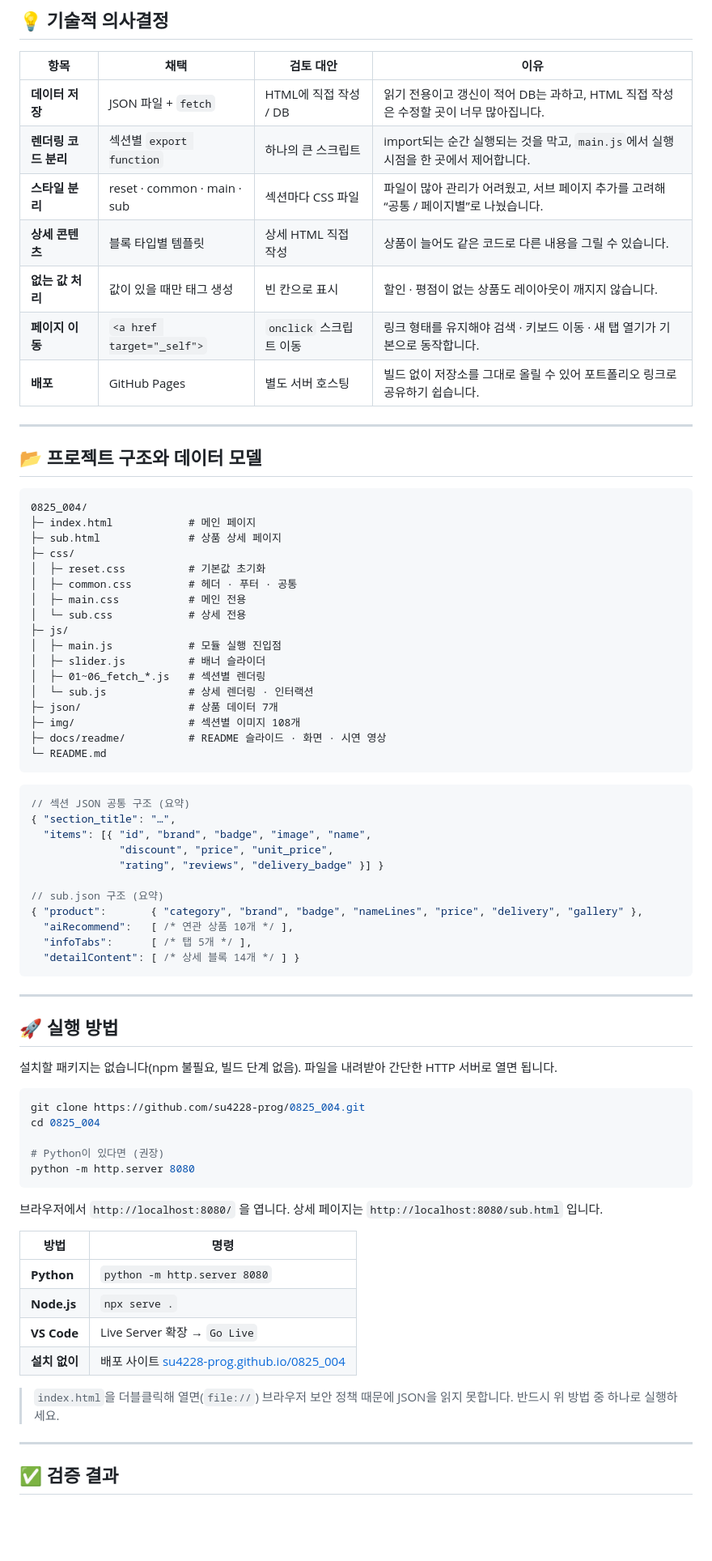
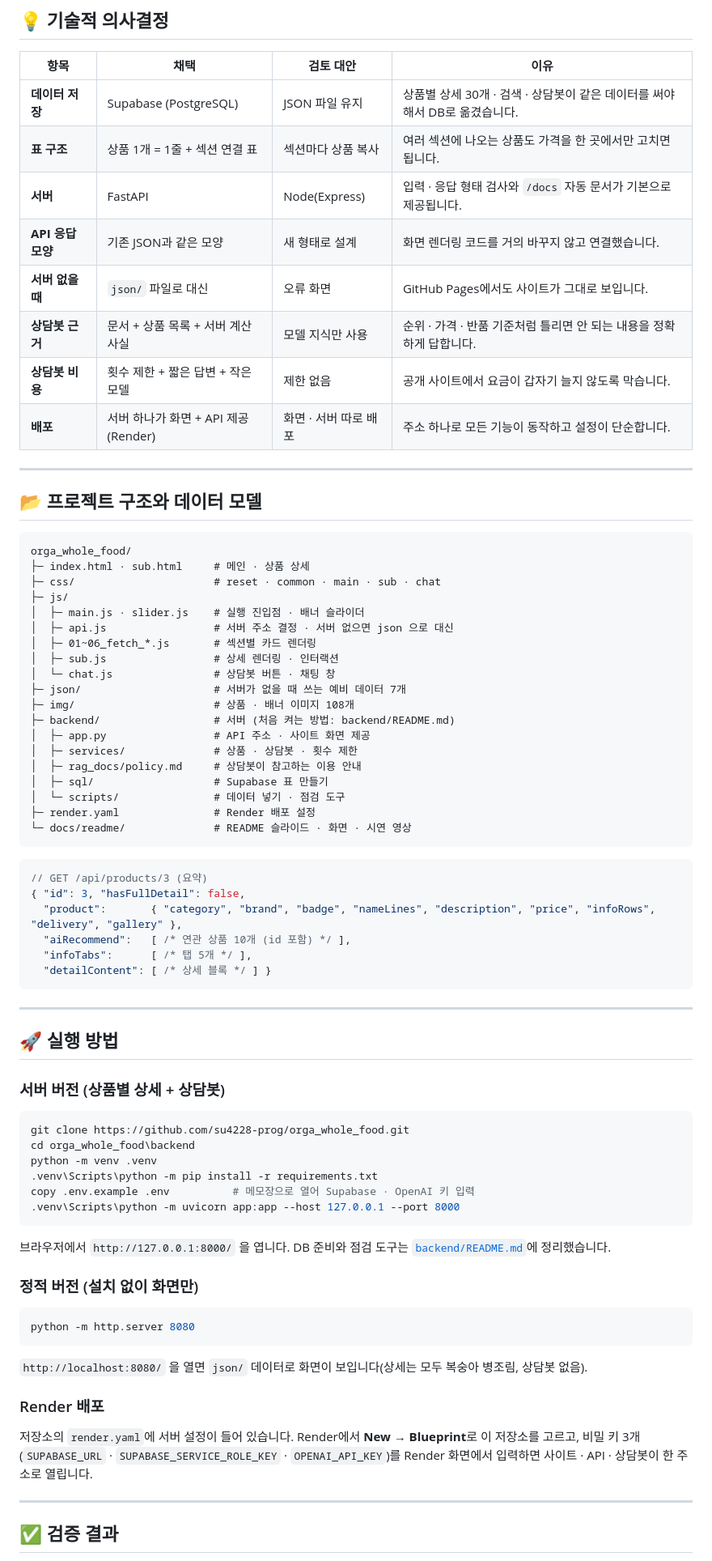
Before and after one commit to su4228-prog/orga_whole_food, a Markdown page: README.md, the part around the change printed below. Shown: that part at 81% size. Drawn GitHub-style; blank space fills up the shorter version.

````diff
--- a/README.md
+++ b/README.md
@@ -269,76 +247,78 @@ export function loadClientProducts() {
 
 | 항목 | 채택 | 검토 대안 | 이유 |
 |---|---|---|---|
-| **데이터 저장** | JSON 파일 + `fetch` | HTML에 직접 작성 / DB | 읽기 전용이고 갱신이 적어 DB는 과하고, HTML 직접 작성은 수정할 곳이 너무 많아집니다. |
-| **렌더링 코드 분리** | 섹션별 `export function` | 하나의 큰 스크립트 | import되는 순간 실행되는 것을 막고, `main.js`에서 실행 시점을 한 곳에서 제어합니다. |
-| **스타일 분리** | reset · common · main · sub | 섹션마다 CSS 파일 | 파일이 많아 관리가 어려웠고, 서브 페이지 추가를 고려해 “공통 / 페이지별”로 나눴습니다. |
-| **상세 콘텐츠** | 블록 타입별 템플릿 | 상세 HTML 직접 작성 | 상품이 늘어도 같은 코드로 다른 내용을 그릴 수 있습니다. |
-| **없는 값 처리** | 값이 있을 때만 태그 생성 | 빈 칸으로 표시 | 할인 · 평점이 없는 상품도 레이아웃이 깨지지 않습니다. |
-| **페이지 이동** | `<a href target="_self">` | `onclick` 스크립트 이동 | 링크 형태를 유지해야 검색 · 키보드 이동 · 새 탭 열기가 기본으로 동작합니다. |
-| **배포** | GitHub Pages | 별도 서버 호스팅 | 빌드 없이 저장소를 그대로 올릴 수 있어 포트폴리오 링크로 공유하기 쉽습니다. |
+| **데이터 저장** | Supabase (PostgreSQL) | JSON 파일 유지 | 상품별 상세 30개 · 검색 · 상담봇이 같은 데이터를 써야 해서 DB로 옮겼습니다. |
+| **표 구조** | 상품 1개 = 1줄 + 섹션 연결 표 | 섹션마다 상품 복사 | 여러 섹션에 나오는 상품도 가격을 한 곳에서만 고치면 됩니다. |
+| **서버** | FastAPI | Node(Express) | 입력 · 응답 형태 검사와 `/docs` 자동 문서가 기본으로 제공됩니다. |
+| **API 응답 모양** | 기존 JSON과 같은 모양 | 새 형태로 설계 | 화면 렌더링 코드를 거의 바꾸지 않고 연결했습니다. |
+| **서버 없을 때** | `json/` 파일로 대신 | 오류 화면 | GitHub Pages에서도 사이트가 그대로 보입니다. |
+| **상담봇 근거** | 문서 + 상품 목록 + 서버 계산 사실 | 모델 지식만 사용 | 순위 · 가격 · 반품 기준처럼 틀리면 안 되는 내용을 정확하게 답합니다. |
+| **상담봇 비용** | 횟수 제한 + 짧은 답변 + 작은 모델 | 제한 없음 | 공개 사이트에서 요금이 갑자기 늘지 않도록 막습니다. |
+| **배포** | 서버 하나가 화면 + API 제공 (Render) | 화면 · 서버 따로 배포 | 주소 하나로 모든 기능이 동작하고 설정이 단순합니다. |
 
 ---
 
 ## 📂 프로젝트 구조와 데이터 모델
 
 ```text
-0825_004/
-├─ index.html            # 메인 페이지
-├─ sub.html              # 상품 상세 페이지
-├─ css/
-│  ├─ reset.css          # 기본값 초기화
-│  ├─ common.css         # 헤더 · 푸터 · 공통
-│  ├─ main.css           # 메인 전용
-│  └─ sub.css            # 상세 전용
+orga_whole_food/
+├─ index.html · sub.html     # 메인 · 상품 상세
+├─ css/                      # reset · common · main · sub · chat
 ├─ js/
-│  ├─ main.js            # 모듈 실행 진입점
-│  ├─ slider.js          # 배너 슬라이더
-│  ├─ 01~06_fetch_*.js   # 섹션별 렌더링
-│  └─ sub.js             # 상세 렌더링 · 인터랙션
-├─ json/                 # 상품 데이터 7개
-├─ img/                  # 섹션별 이미지 108개
-├─ docs/readme/          # README 슬라이드 · 화면 · 시연 영상
-└─ README.md
+│  ├─ main.js · slider.js    # 실행 진입점 · 배너 슬라이더
+│  ├─ api.js                 # 서버 주소 결정 · 서버 없으면 json 으로 대신
+│  ├─ 01~06_fetch_*.js       # 섹션별 카드 렌더링
+│  ├─ sub.js                 # 상세 렌더링 · 인터랙션
+│  └─ chat.js                # 상담봇 버튼 · 채팅 창
+├─ json/                     # 서버가 없을 때 쓰는 예비 데이터 7개
+├─ img/                      # 상품 · 배너 이미지 108개
+├─ backend/                  # 서버 (처음 켜는 방법: backend/README.md)
+│  ├─ app.py                 # API 주소 · 사이트 화면 제공
+│  ├─ services/              # 상품 · 상담봇 · 횟수 제한
+│  ├─ rag_docs/policy.md     # 상담봇이 참고하는 이용 안내
+│  ├─ sql/                   # Supabase 표 만들기
+│  └─ scripts/               # 데이터 넣기 · 점검 도구
+├─ render.yaml               # Render 배포 설정
+└─ docs/readme/              # README 슬라이드 · 화면 · 시연 영상
 ```
 
 ```jsonc
-// 섹션 JSON 공통 구조 (요약)
-{ "section_title": "…",
-  "items": [{ "id", "brand", "badge", "image", "name",
-              "discount", "price", "unit_price",
-              "rating", "reviews", "delivery_badge" }] }
-
-// sub.json 구조 (요약)
-{ "product":       { "category", "brand", "badge", "nameLines", "price", "delivery", "gallery" },
-  "aiRecommend":   [ /* 연관 상품 10개 */ ],
+// GET /api/products/3 (요약)
+{ "id": 3, "hasFullDetail": false,
+  "product":       { "category", "brand", "badge", "nameLines", "description", "price", "infoRows", "delivery", "gallery" },
+  "aiRecommend":   [ /* 연관 상품 10개 (id 포함) */ ],
   "infoTabs":      [ /* 탭 5개 */ ],
-  "detailContent": [ /* 상세 블록 14개 */ ] }
+  "detailContent": [ /* 상세 블록 */ ] }
 ```
 
 ---
 
 ## 🚀 실행 방법
 
-설치할 패키지는 없습니다(npm 불필요, 빌드 단계 없음). 파일을 내려받아 간단한 HTTP 서버로 열면 됩니다.
+### 서버 버전 (상품별 상세 + 상담봇)
 
 ```powershell
-git clone https://github.com/su4228-prog/0825_004.git
-cd 0825_004
+git clone https://github.com/su4228-prog/orga_whole_food.git
+cd orga_whole_food\backend
+python -m venv .venv
+.venv\Scripts\python -m pip install -r requirements.txt
+copy .env.example .env          # 메모장으로 열어 Supabase · OpenAI 키 입력
+.venv\Scripts\python -m uvicorn app:app --host 127.0.0.1 --port 8000
+```
 
-# Python이 있다면 (권장)
+브라우저에서 `http://127.0.0.1:8000/` 을 엽니다. DB 준비와 점검 도구는 [`backend/README.md`](./backend/README.md)에 정리했습니다.
+
+### 정적 버전 (설치 없이 화면만)
+
+```powershell
 python -m http.server 8080
 ```
 
-브라우저에서 `http://localhost:8080/` 을 엽니다. 상세 페이지는 `http://localhost:8080/sub.html` 입니다.
+`http://localhost:8080/` 을 열면 `json/` 데이터로 화면이 보입니다(상세는 모두 복숭아 병조림, 상담봇 없음).
 
-| 방법 | 명령 |
-|---|---|
-| **Python** | `python -m http.server 8080` |
-| **Node.js** | `npx serve .` |
-| **VS Code** | Live Server 확장 → `Go Live` |
-| **설치 없이** | 배포 사이트 [su4228-prog.github.io/0825_004](https://su4228-prog.github.io/0825_004/) |
+### Render 배포
 
-> `index.html`을 더블클릭해 열면(`file://`) 브라우저 보안 정책 때문에 JSON을 읽지 못합니다. 반드시 위 방법 중 하나로 실행하세요.
+저장소의 `render.yaml`에 서버 설정이 들어 있습니다. Render에서 **New → Blueprint**로 이 저장소를 고르고, 비밀 키 3개(`SUPABASE_URL` · `SUPABASE_SERVICE_ROLE_KEY` · `OPENAI_API_KEY`)를 Render 화면에서 입력하면 사이트 · API · 상담봇이 한 주소로 열립니다.
 
 ---
 
````
Also changed, not shown: other parts of README.md (+133 -170 lines), docs/readme/img/chat.jpg (added), docs/readme/img/sub_product.jpg (added), 5 other files.
